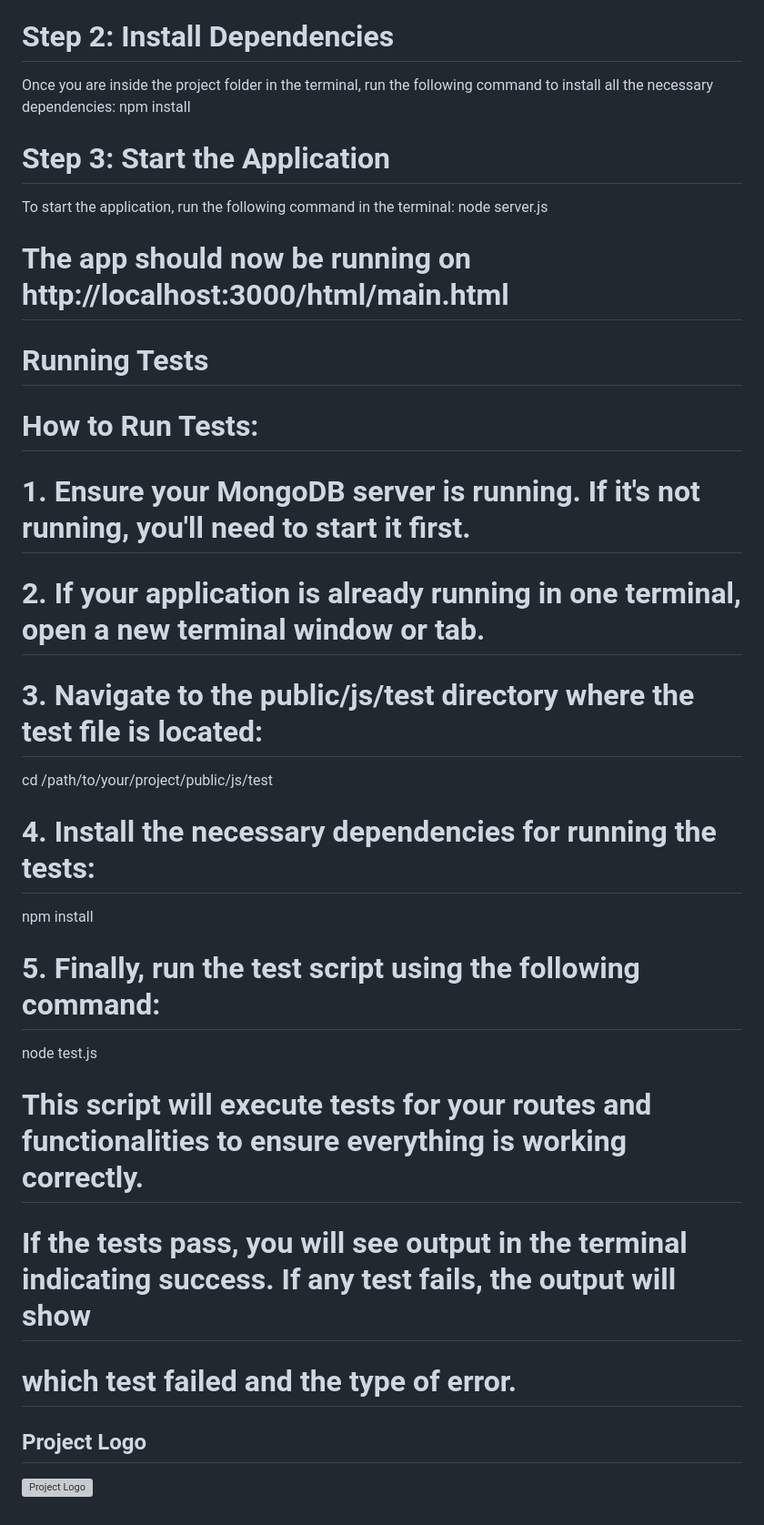
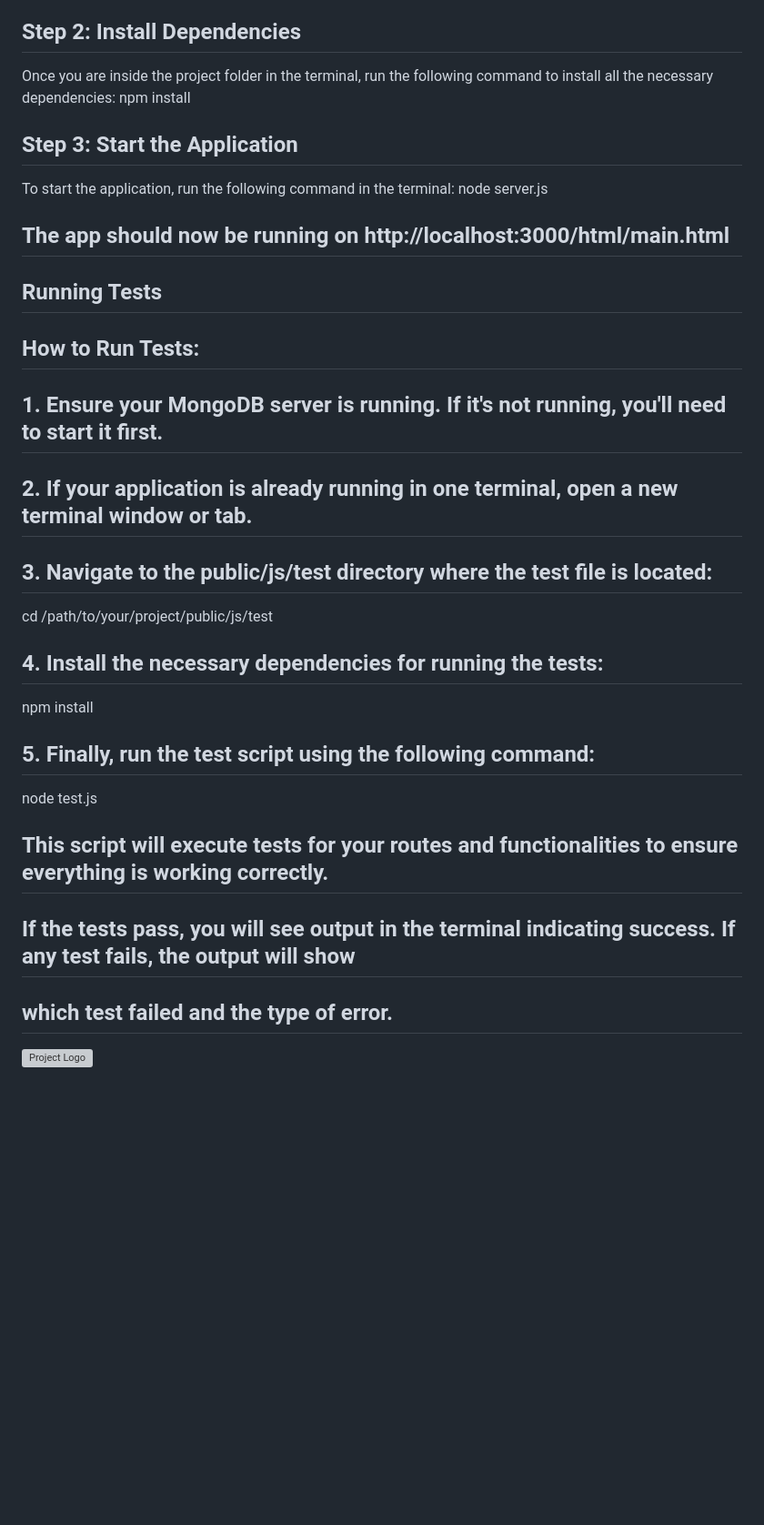
Before and after one commit to yairTzach/ShoesShopFullstack, a Markdown page: README.md, the part around the change. Shown: that part at 91% size. Drawn GitHub-style; blank space fills up the shorter version; grey boxes are pictures that could not be loaded.

```diff
--- a/README.md
+++ b/README.md
@@ -115,38 +115,37 @@ shoeshop/
 3. Open your terminal application (on Windows, you can use Command Prompt or PowerShell; on macOS and Linux, you can use the Terminal app).
 4. In the terminal, use the `cd` (change directory) command to navigate to the extracted project folder:
 
-# Step 2: Install Dependencies
+## Step 2: Install Dependencies
 Once you are inside the project folder in the terminal, run the following command to install all the necessary dependencies:
 npm install
 
-# Step 3: Start the Application
+## Step 3: Start the Application
 To start the application, run the following command in the terminal:
 node server.js
 
-# The app should now be running on http://localhost:3000/html/main.html
+## The app should now be running on http://localhost:3000/html/main.html
 
 
-# Running Tests
+## Running Tests
 
-# How to Run Tests:
-# 1. Ensure your MongoDB server is running. If it's not running, you'll need to start it first.
-# 2. If your application is already running in one terminal, open a new terminal window or tab.
-# 3. Navigate to the public/js/test directory where the test file is located:
+## How to Run Tests:
+## 1. Ensure your MongoDB server is running. If it's not running, you'll need to start it first.
+## 2. If your application is already running in one terminal, open a new terminal window or tab.
+## 3. Navigate to the public/js/test directory where the test file is located:
 
 cd /path/to/your/project/public/js/test
 
-# 4. Install the necessary dependencies for running the tests:
+## 4. Install the necessary dependencies for running the tests:
 
 npm install
 
-# 5. Finally, run the test script using the following command:
+## 5. Finally, run the test script using the following command:
 
 node test.js
 
-# This script will execute tests for your routes and functionalities to ensure everything is working correctly.
-# If the tests pass, you will see output in the terminal indicating success. If any test fails, the output will show
-# which test failed and the type of error.
+## This script will execute tests for your routes and functionalities to ensure everything is working correctly.
+## If the tests pass, you will see output in the terminal indicating success. If any test fails, the output will show
+## which test failed and the type of error.
 
-## Project Logo
 
 ![Project Logo](logo.webp)
```
